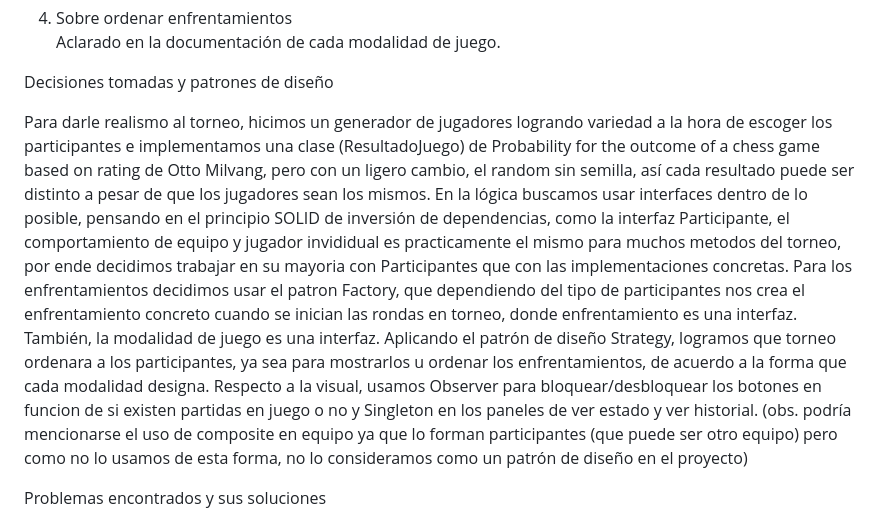
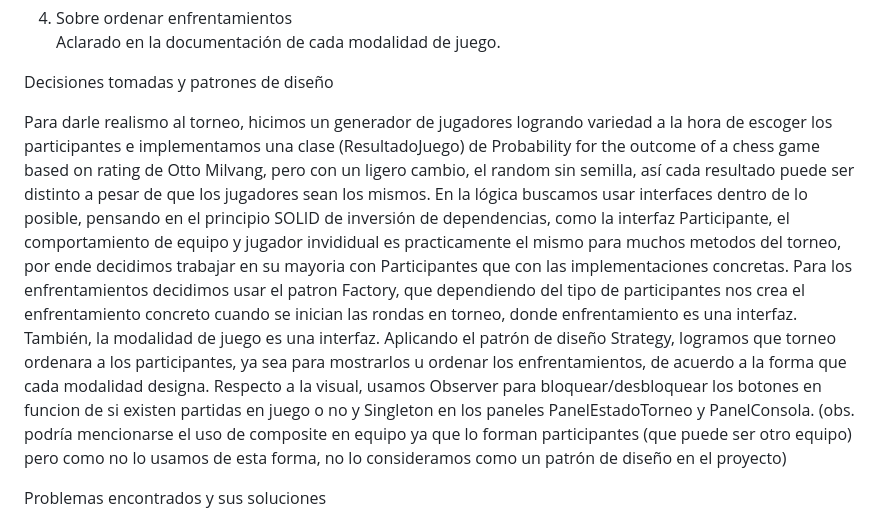
Before and after one commit to SerranoSimon/proyecto_final, a Markdown page: README.md, the part around the change. Rendered like a GitHub page.

Commit message:
Update README.md
actualizacion informe

```diff
--- a/README.md
+++ b/README.md
@@ -27,7 +27,7 @@ Observaciones
 
 Decisiones tomadas y patrones de diseño
 
-Para darle realismo al torneo, hicimos un generador de jugadores logrando variedad a la hora de escoger los participantes e implementamos una clase (ResultadoJuego) de Probability for the outcome of a chess game based on rating de Otto Milvang, pero con un ligero cambio, el random sin semilla, así cada resultado puede ser distinto a pesar de que los jugadores sean los mismos. En la lógica buscamos usar interfaces dentro de lo posible, pensando en el principio SOLID de inversión de dependencias, como la interfaz Participante, el comportamiento de equipo y jugador invididual es practicamente el mismo para muchos metodos del torneo, por ende decidimos trabajar en su mayoria con Participantes que con las implementaciones concretas. Para los enfrentamientos decidimos usar el patron Factory, que dependiendo del tipo de participantes nos crea el enfrentamiento concreto cuando se inician las rondas en torneo, donde enfrentamiento es una interfaz. También, la modalidad de juego es una interfaz. Aplicando el patrón de diseño Strategy, logramos que torneo ordenara a los participantes, ya sea para mostrarlos u ordenar los enfrentamientos, de acuerdo a la forma que cada modalidad designa. Respecto a la visual, usamos Observer para bloquear/desbloquear los botones en funcion de si existen partidas en juego o no y Singleton en los paneles de ver estado y ver historial.
+Para darle realismo al torneo, hicimos un generador de jugadores logrando variedad a la hora de escoger los participantes e implementamos una clase (ResultadoJuego) de Probability for the outcome of a chess game based on rating de Otto Milvang, pero con un ligero cambio, el random sin semilla, así cada resultado puede ser distinto a pesar de que los jugadores sean los mismos. En la lógica buscamos usar interfaces dentro de lo posible, pensando en el principio SOLID de inversión de dependencias, como la interfaz Participante, el comportamiento de equipo y jugador invididual es practicamente el mismo para muchos metodos del torneo, por ende decidimos trabajar en su mayoria con Participantes que con las implementaciones concretas. Para los enfrentamientos decidimos usar el patron Factory, que dependiendo del tipo de participantes nos crea el enfrentamiento concreto cuando se inician las rondas en torneo, donde enfrentamiento es una interfaz. También, la modalidad de juego es una interfaz. Aplicando el patrón de diseño Strategy, logramos que torneo ordenara a los participantes, ya sea para mostrarlos u ordenar los enfrentamientos, de acuerdo a la forma que cada modalidad designa. Respecto a la visual, usamos Observer para bloquear/desbloquear los botones en funcion de si existen partidas en juego o no y Singleton en los paneles PanelEstadoTorneo y PanelConsola.
 (obs. podría mencionarse el uso de composite en equipo ya que lo forman participantes (que puede ser otro equipo) pero como no lo usamos de esta forma, no lo consideramos como un patrón de diseño en el proyecto)
 
 Problemas encontrados y sus soluciones
```
